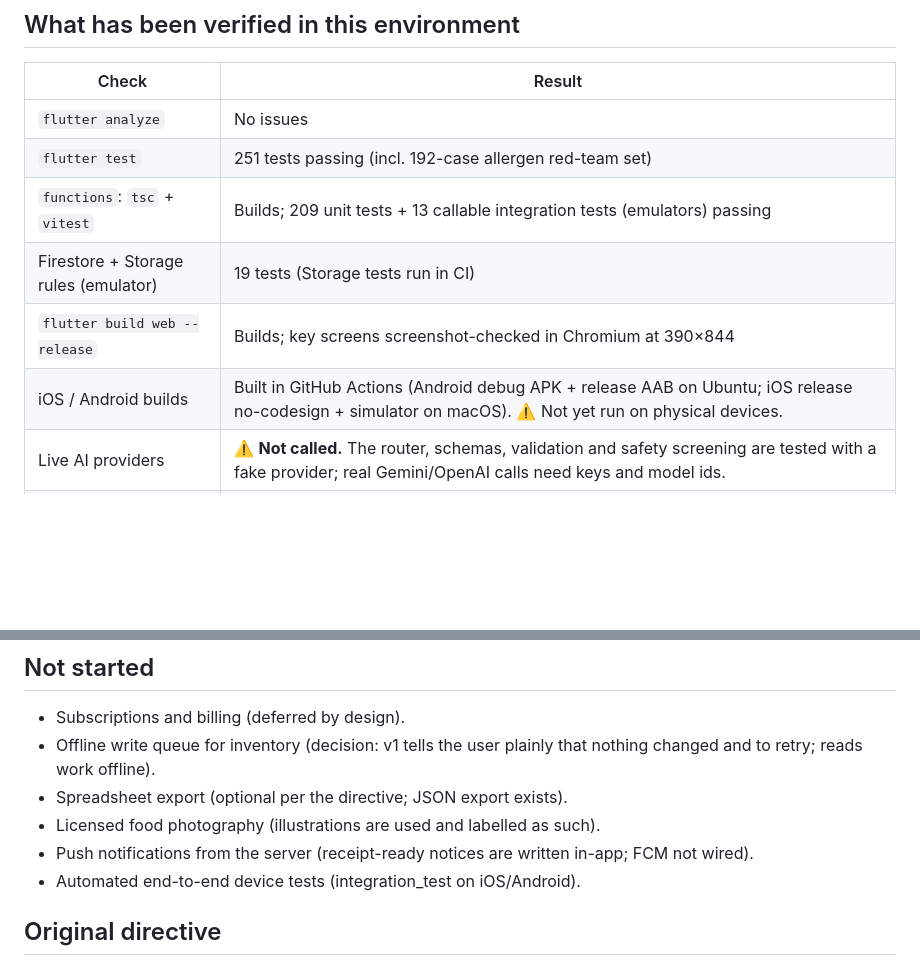
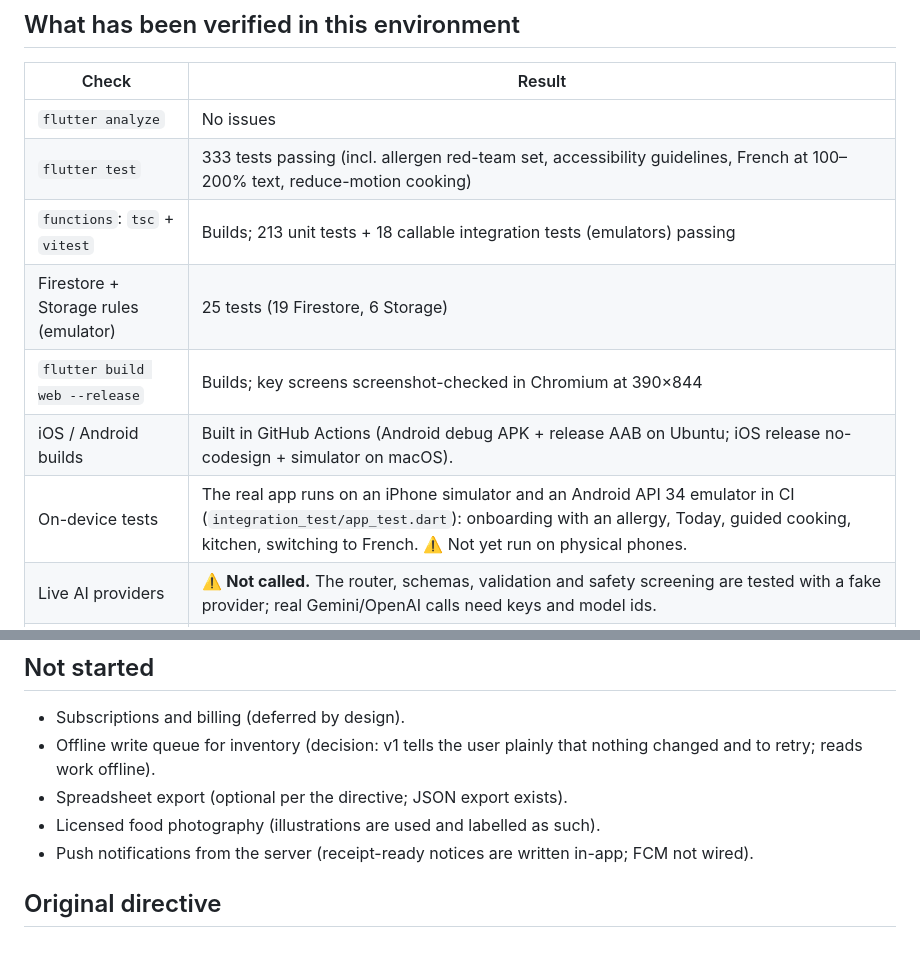
Before and after one commit to carenetfirebase/settings, a Markdown page: chefii/docs/FEATURE_STATUS.md, 2 parts joined by grey strips. Rendered like a GitHub page; blank space fills up the shorter version.

Commit message:
Feature status: on-device tests now run in CI; current test counts
Co-Authored-By: Claude Opus 5.5 <noreply@anthropic.com>
Claude-Session: https://claude.ai/code/session_011y4osuoFWgFLnpAHhNFC7d

```diff
--- a/chefii/docs/FEATURE_STATUS.md
+++ b/chefii/docs/FEATURE_STATUS.md
@@ -11,11 +11,12 @@ Status as of 2026-10-15, branch `claude/chefii-flutter-app`.
 | Check | Result |
 |---|---|
 | `flutter analyze` | No issues |
-| `flutter test` | 251 tests passing (incl. 192-case allergen red-team set) |
-| `functions`: `tsc` + `vitest` | Builds; 209 unit tests + 13 callable integration tests (emulators) passing |
-| Firestore + Storage rules (emulator) | 19 tests (Storage tests run in CI) |
+| `flutter test` | 333 tests passing (incl. allergen red-team set, accessibility guidelines, French at 100–200% text, reduce-motion cooking) |
+| `functions`: `tsc` + `vitest` | Builds; 213 unit tests + 18 callable integration tests (emulators) passing |
+| Firestore + Storage rules (emulator) | 25 tests (19 Firestore, 6 Storage) |
 | `flutter build web --release` | Builds; key screens screenshot-checked in Chromium at 390×844 |
-| iOS / Android builds | Built in GitHub Actions (Android debug APK + release AAB on Ubuntu; iOS release no-codesign + simulator on macOS). ⚠️ Not yet run on physical devices. |
+| iOS / Android builds | Built in GitHub Actions (Android debug APK + release AAB on Ubuntu; iOS release no-codesign + simulator on macOS). |
+| On-device tests | The real app runs on an iPhone simulator and an Android API 34 emulator in CI (`integration_test/app_test.dart`): onboarding with an allergy, Today, guided cooking, kitchen, switching to French. ⚠️ Not yet run on physical phones. |
 | Live AI providers | ⚠️ **Not called.** The router, schemas, validation and safety screening are tested with a fake provider; real Gemini/OpenAI calls need keys and model ids. |
 | Firebase project | ⚠️ Not configured: `lib/firebase_options.dart` is a placeholder until `flutterfire configure` is run. |
 
@@ -90,7 +91,7 @@ Status as of 2026-10-15, branch `claude/chefii-flutter-app`.
 - Spreadsheet export (optional per the directive; JSON export exists).
 - Licensed food photography (illustrations are used and labelled as such).
 - Push notifications from the server (receipt-ready notices are written in-app; FCM not wired).
-- Automated end-to-end device tests (integration_test on iOS/Android).
+
 
 ## Original directive
 
```
